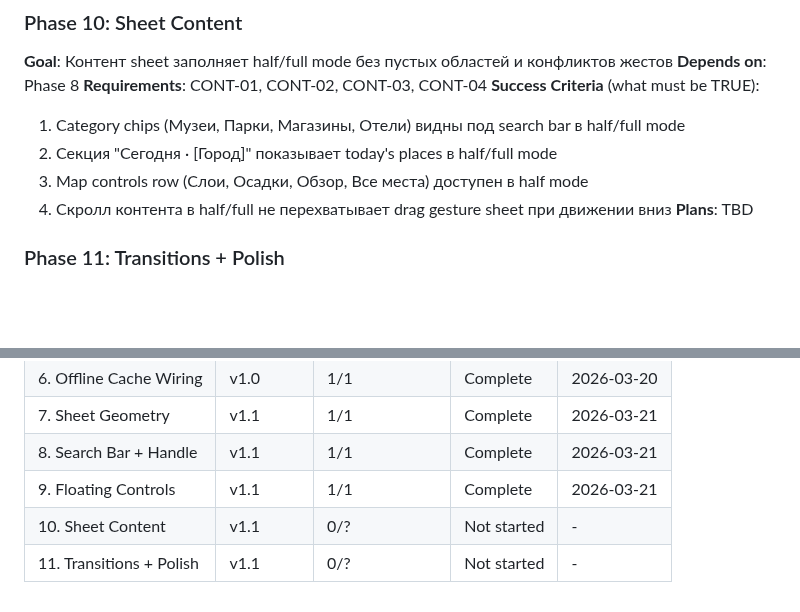
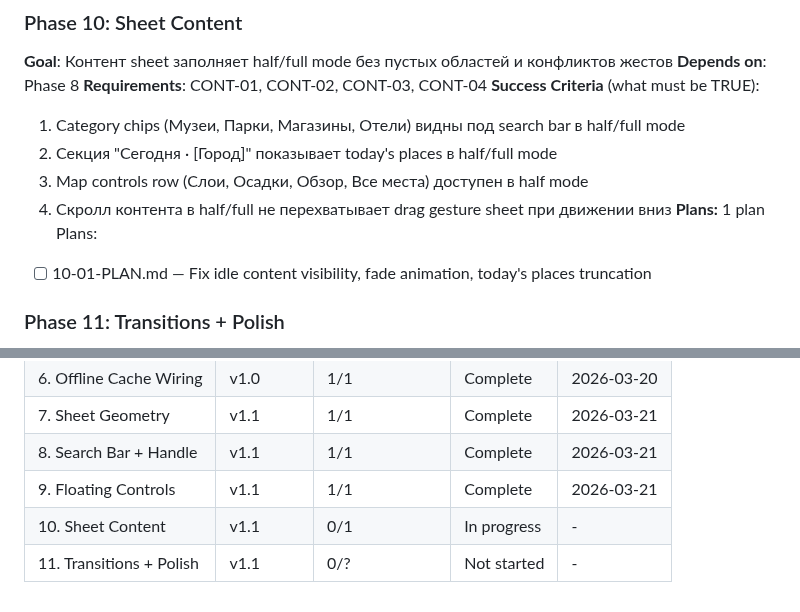
Before and after one commit to russiankendricklamar/Travel-app, a Markdown page: .planning/ROADMAP.md, 2 parts joined by grey strips. Drawn GitHub-style; blank space fills up the shorter version.

Commit message:
docs(10-sheet-content): create phase plan

```diff
--- a/.planning/ROADMAP.md
+++ b/.planning/ROADMAP.md
@@ -84,7 +84,9 @@ Plans:
   2. Секция "Сегодня · [Город]" показывает today's places в half/full mode
   3. Map controls row (Слои, Осадки, Обзор, Все места) доступен в half mode
   4. Скролл контента в half/full не перехватывает drag gesture sheet при движении вниз
-**Plans**: TBD
+**Plans:** 1 plan
+Plans:
+- [ ] 10-01-PLAN.md — Fix idle content visibility, fade animation, today's places truncation
 
 ### Phase 11: Transitions + Polish
 **Goal**: Все переходы между состояниями плавные, без визуальных артефактов, верифицированы на физическом устройстве
@@ -110,5 +112,5 @@ Plans:
 | 7. Sheet Geometry | v1.1 | 1/1 | Complete   | 2026-03-21 |
 | 8. Search Bar + Handle | v1.1 | 1/1 | Complete   | 2026-03-21 |
 | 9. Floating Controls | v1.1 | 1/1 | Complete   | 2026-03-21 |
-| 10. Sheet Content | v1.1 | 0/? | Not started | - |
+| 10. Sheet Content | v1.1 | 0/1 | In progress | - |
 | 11. Transitions + Polish | v1.1 | 0/? | Not started | - |
```
Also changed, not shown: 1 other file.
